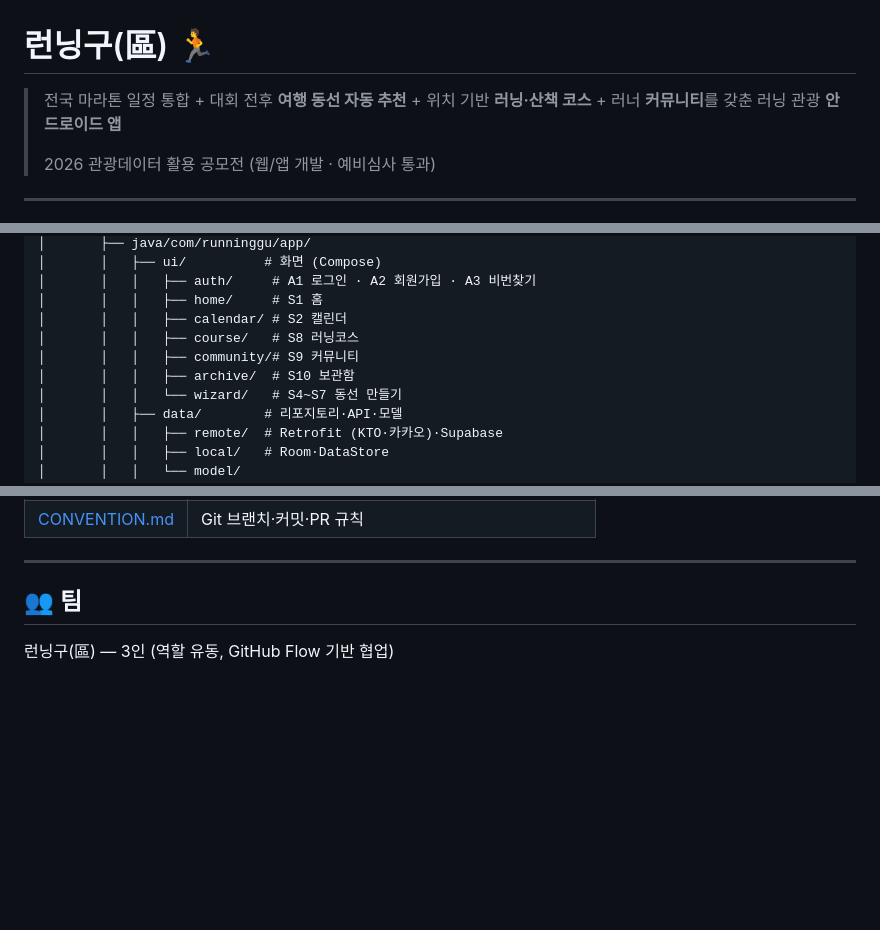
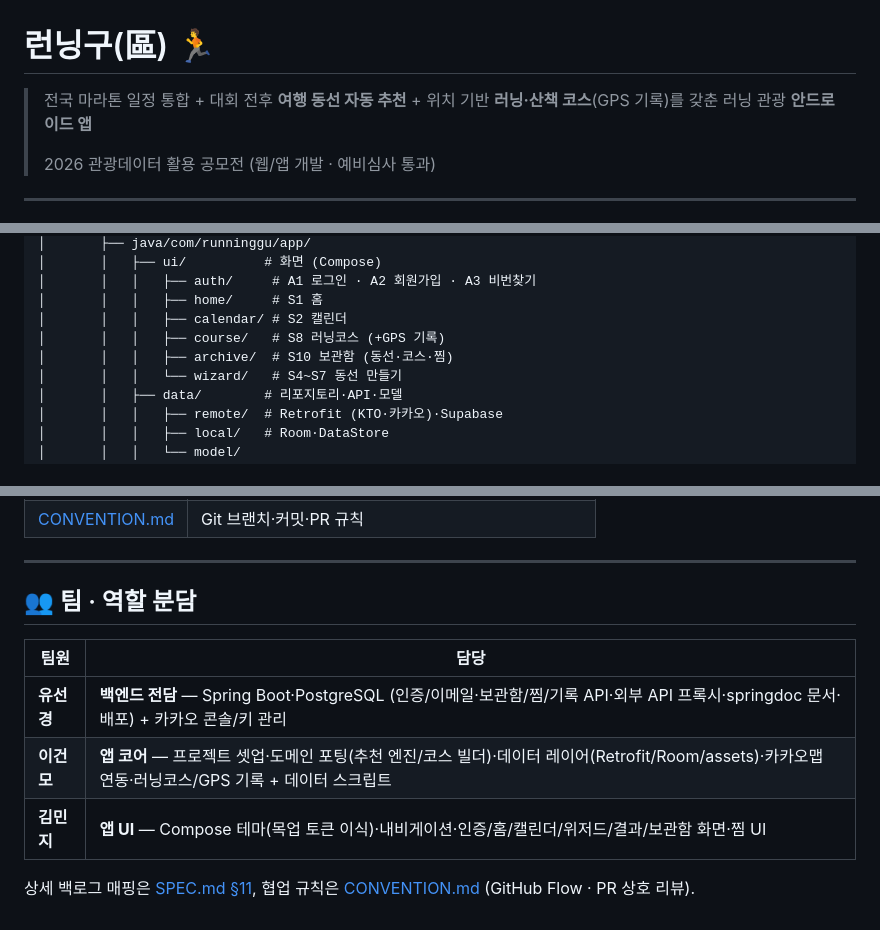
Before and after one commit to uuusun/RunningGu, a Markdown page: README.md, 3 parts joined by grey strips. GitHub-like rendering; blank space fills up the shorter version.

```diff
--- a/README.md
+++ b/README.md
@@ -1,6 +1,6 @@
 # 런닝구(區) 🏃
 
-> 전국 마라톤 일정 통합 + 대회 전후 **여행 동선 자동 추천** + 위치 기반 **러닝·산책 코스** + 러너 **커뮤니티**를 갖춘 러닝 관광 **안드로이드 앱**
+> 전국 마라톤 일정 통합 + 대회 전후 **여행 동선 자동 추천** + 위치 기반 **러닝·산책 코스**(GPS 기록)를 갖춘 러닝 관광 **안드로이드 앱**
 >
 > 2026 관광데이터 활용 공모전 (웹/앱 개발 · 예비심사 통과)
 
@@ -53,9 +53,8 @@ runninggu/
 │       │   │   ├── auth/     # A1 로그인 · A2 회원가입 · A3 비번찾기
 │       │   │   ├── home/     # S1 홈
 │       │   │   ├── calendar/ # S2 캘린더
-│       │   │   ├── course/   # S8 러닝코스
-│       │   │   ├── community/# S9 커뮤니티
-│       │   │   ├── archive/  # S10 보관함
+│       │   │   ├── course/   # S8 러닝코스 (+GPS 기록)
+│       │   │   ├── archive/  # S10 보관함 (동선·코스·찜)
 │       │   │   └── wizard/   # S4~S7 동선 만들기
 │       │   ├── data/        # 리포지토리·API·모델
 │       │   │   ├── remote/  # Retrofit (KTO·카카오)·Supabase
@@ -125,6 +124,12 @@ KAKAO_NATIVE_APP_KEY=    # 카카오 네이티브 앱 키 (지도·로그인)
 
 ---
 
-## 👥 팀
+## 👥 팀 · 역할 분담
 
-런닝구(區) — 3인 (역할 유동, GitHub Flow 기반 협업)
+| 팀원 | 담당 |
+|---|---|
+| **유선경** | **백엔드 전담** — Spring Boot·PostgreSQL (인증/이메일·보관함/찜/기록 API·외부 API 프록시·springdoc 문서·배포) + 카카오 콘솔/키 관리 |
+| **이건모** | **앱 코어** — 프로젝트 셋업·도메인 포팅(추천 엔진/코스 빌더)·데이터 레이어(Retrofit/Room/assets)·카카오맵 연동·러닝코스/GPS 기록 + 데이터 스크립트 |
+| **김민지** | **앱 UI** — Compose 테마(목업 토큰 이식)·내비게이션·인증/홈/캘린더/위저드/결과/보관함 화면·찜 UI |
+
+상세 백로그 매핑은 [SPEC.md §11](./SPEC.md), 협업 규칙은 [CONVENTION.md](./CONVENTION.md) (GitHub Flow · PR 상호 리뷰).
```
Also changed, not shown: other parts of README.md (+1 -1 lines), SPEC.md (+93 -81 lines).
